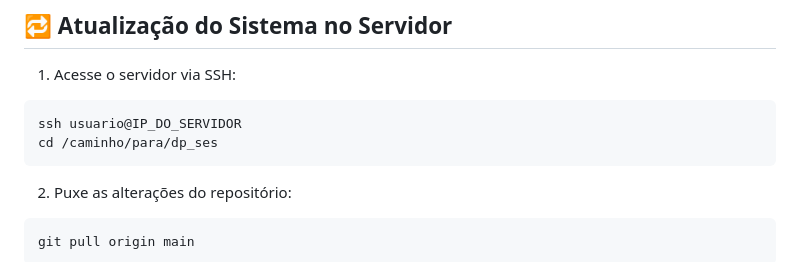
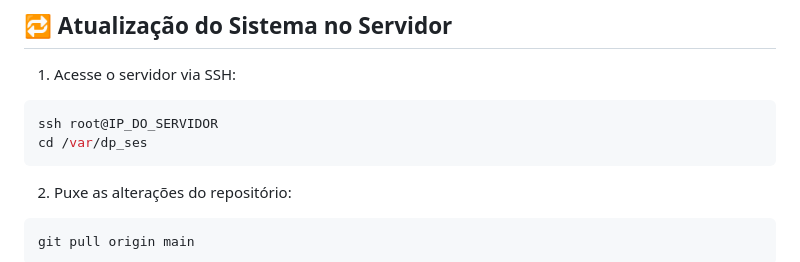
Before and after one commit to HRRBC/dp_ses, a Markdown page: readme.md, the part around the change. Drawn GitHub-style.

Commit message:
atualizado o readme

````diff
--- a/readme.md
+++ b/readme.md
@@ -114,8 +114,8 @@ docker compose exec web python manage.py importar_colaborador
 1. Acesse o servidor via SSH:
 
 ```bash
-ssh usuario@IP_DO_SERVIDOR
-cd /caminho/para/dp_ses
+ssh root@IP_DO_SERVIDOR
+cd /var/dp_ses
 ```
 
 2. Puxe as alterações do repositório:
````
